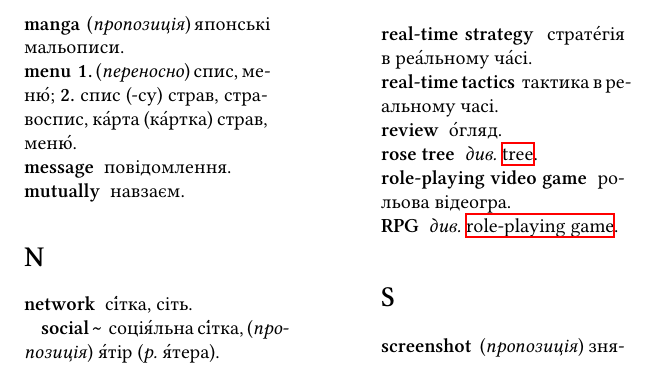
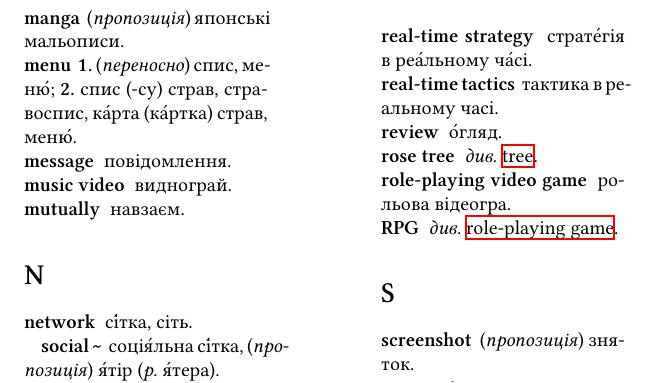
Before and after one commit to tellnobody1/dict, a LaTeX document (etou.tex): part of page 5 of 6, cut so that both start at the same text. Compiled offline with XeLaTeX.

Commit message:
music video

```diff
--- a/etou.tex
+++ b/etou.tex
@@ -125,6 +125,7 @@
 \entry{manga}{(\textit{пропозиція}) японські мальописи}\\
 \entry{menu}{\textbf{1.} (\textit{переносно}) спис, меню́; \textbf{2.} спис (-су) страв, стравоспис, ка́рта (ка́ртка) страв, меню́}\\
 \entry{message}{повідомлення}\\
+\entry{music video}{виднограй}\\
 \entry{mutually}{навзаєм}
 
 \section{N}
```
Also changed, not shown: etou.pdf.
